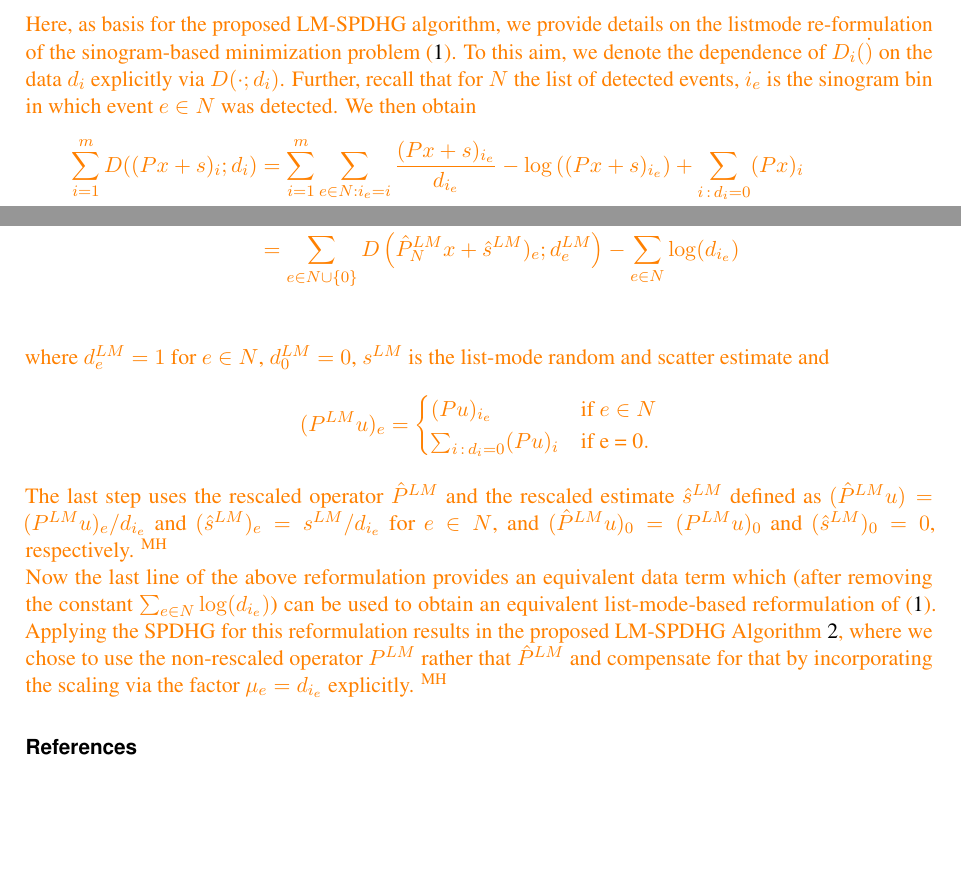
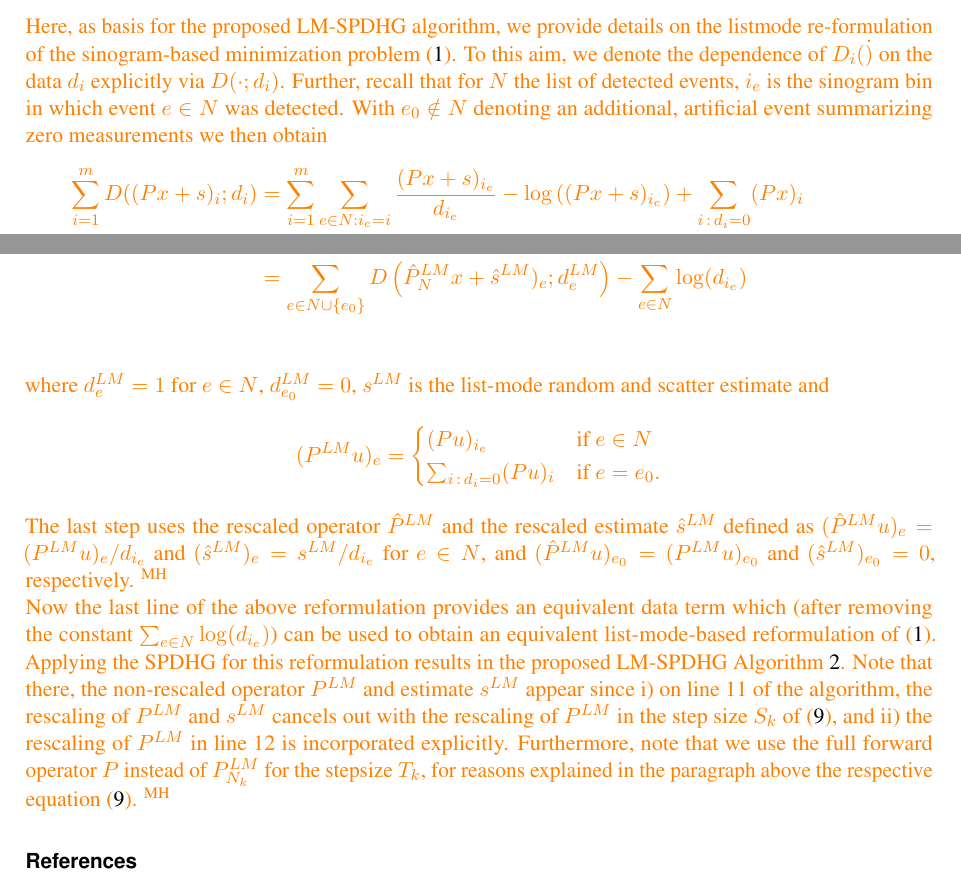
Before and after one commit to gschramm/lm-spdhg, a LaTeX document (docs/paper/ms.tex, which reads docs/paper/content.tex): two parts of page 14 of 15, joined at a grey line, cut so that both start at the same text, the shorter picture padded with empty space. Compiled offline with pdfLaTeX.

Commit message:
Update of appendix.

```diff
--- a/docs/paper/content.tex
+++ b/docs/paper/content.tex
@@ -840,14 +840,14 @@ This work was supported in part by the NIH grant 1P41EB017183-01A1.
 
 \section{Listmode formulation}
 \added[id=MH]{
-Here, as basis for the proposed LM-SPDHG algorithm, we provide details on the listmode re-formulation of the sinogram-based minimization problem \eqref{eq:primal}. To this aim, we denote the dependence of $D_i(\dot)$ on the data $d_i$ explicitly via $D(\cdot; d_i)$. Further, recall that for $N$ the list of detected events, $i_e$ is the sinogram bin in which event $e \in N$ was detected. We then obtain
+Here, as basis for the proposed LM-SPDHG algorithm, we provide details on the listmode re-formulation of the sinogram-based minimization problem \eqref{eq:primal}. To this aim, we denote the dependence of $D_i(\dot)$ on the data $d_i$ explicitly via $D(\cdot; d_i)$. Further, recall that for $N$ the list of detected events, $i_e$ is the sinogram bin in which event $e \in N$ was detected. With $e_0 \notin N$ denoting an additional, artificial event summarizing zero measurements we then obtain
 \begin{align*}
 \sum_{i=1}^m D((Px + s)_i; d_i)
 & = \sum_{i=1}^m \sum_{e \in N: i_e = i} \frac{(Px + s)_{i_e}}{d_{i_e}} - \log \left((Px+ s)_{i_e} \right) + \sum_{ i \,  : \,   d_i = 0 } (Px)_i  \\
  & =  \sum_{e \in N} \frac{(Px+s)_{i_e}}{d_{i_e}}  - \log \left(\frac{(Px+s)_{i_e}}{d_{i_e}} \right)
  -  \sum_{e \in N} \log (d_{i_e}) +  \sum_{ i \,  : \,   d_i = 0 } (Px)_i  \\
-& =  \sum_{e \in N \cup \{0\}} D \left( \frac{(P^{LM}_N x+s^{LM})_{e}}{d_{i_e}};  d^{LM}_e \right) -  \sum_{e \in N} \log (d_{i_e}) \\
-& =  \sum_{e \in N \cup \{0\}} D \left(\hat P^{LM}_N x+\hat s^{LM})_{e} ; d^{LM}_e \right)  - \sum_{e \in N} \log (d_{i_e}) \\
+& =  \sum_{e \in N \cup \{e_0\}} D \left( \frac{(P^{LM}_N x+s^{LM})_{e}}{d_{i_e}};  d^{LM}_e \right) -  \sum_{e \in N} \log (d_{i_e}) \\
+& =  \sum_{e \in N \cup \{e_0\}} D \left(\hat P^{LM}_N x+\hat s^{LM})_{e} ; d^{LM}_e \right)  - \sum_{e \in N} \log (d_{i_e}) \\
 \end{align*}
 %\begin{align*}
 %\KL_d(Pu + s)
@@ -858,16 +858,17 @@ Here, as basis for the proposed LM-SPDHG algorithm, we provide details on the li
 %& =  \sum_{e \in N} (\hat P^{LM}_N u+\hat s^{LM})_{e} - d^{LM}_e - d^{LM}_e\log \left((\hat Pu+\hat s^{LM})_{e} \right)  \\
 % & = \KL_{d^{LM}}(\hat P^{LM}_N u + \hat s) \\
 %\end{align*}
-where $d^{LM}_e=1$ for $e \in N$, $d_0^{LM} = 0$, $s^{LM}$ is the list-mode random and scatter estimate and
+where $d^{LM}_e=1$ for $e \in N$, $d_{e_0}^{LM} = 0$, $s^{LM}$ is the list-mode random and scatter estimate and
 \[ (P^{LM} u) _e = \begin{cases}
  (Pu)_{i_e} & \text{if } e \in N \\
- \sum_{i \,  : \,   d_i = 0} (Pu)_{i} & \text{if e = 0}.
+ \sum_{i \,  : \,   d_i = 0} (Pu)_{i} & \text{if $e = {e_0}$}.
 \end{cases}
 \]
-The last step uses the rescaled operator $ \hat P^{LM} $ and the rescaled estimate  $\hat s^{LM}$ defined as $ (\hat P^{LM} u)= (P^{LM} u)_e/d_{i_e}$ and $(\hat s^{LM})_e = s^{LM}/ d_{i_e}$ for $e \in N$, and $ (\hat P^{LM} u)_0 = (P^{LM} u)_0$ and $(\hat s^{LM})_0 = 0$, respectively.
+The last step uses the rescaled operator $ \hat P^{LM} $ and the rescaled estimate  $\hat s^{LM}$ defined as $ (\hat P^{LM} u)_e= (P^{LM} u)_e/d_{i_e}$ and $(\hat s^{LM})_e = s^{LM}/ d_{i_e}$ for $e \in N$, and $ (\hat P^{LM} u)_{e_0} = (P^{LM} u)_{e_0}$ and $(\hat s^{LM})_{e_0} = 0$, respectively.
 }
 
 \added[id=MH]{
-Now the last line  of the above reformulation provides an equivalent data term which (after removing the constant $\sum_{e \in N} \log (d_{i_e})$) can be used to obtain an equivalent list-mode-based reformulation of \eqref{eq:primal}.  Applying the SPDHG for this reformulation results in the  proposed LM-SPDHG Algorithm \ref{alg:lmspdhg}, where we chose to use the non-rescaled operator $P^{LM}$ rather that $\hat P^{LM}$ and compensate for that by incorporating the scaling via the factor $\mu_e = d_{i_e}$  explicitly.
+Now the last line of the above reformulation provides an equivalent data term which (after removing the constant $\sum_{e \in N} \log (d_{i_e})$) can be used to obtain an equivalent list-mode-based reformulation of \eqref{eq:primal}.  Applying the SPDHG for this reformulation results in the proposed LM-SPDHG Algorithm \ref{alg:lmspdhg}. Note that there, the non-rescaled operator $P^{LM}$ and estimate $s^{LM}$ appear since i) on line 11 of the algorithm, the rescaling of $P^{LM}$ and $s^{LM}$ cancels out with the rescaling of $P^{LM}$ in the step size $S_k$ of \eqref{eq:lm_stepsizes}, and ii) the rescaling of $P^{LM}$ in line 12 is incorporated explicitly. Furthermore, note that we use the full forward operator $P$ instead of $P^{LM}_{N_k}$ for the stepsize $T_k$, for reasons explained in the paragraph above the respective equation \eqref{eq:lm_stepsizes}.
+%where we chose to use the non-rescaled operator $P^{LM}$ rather that $\hat P^{LM}$ and compensate for that by incorporating the scaling via the factor $\mu_e = d_{i_e}$  explicitly.
 }
 \end{appendices}
```
